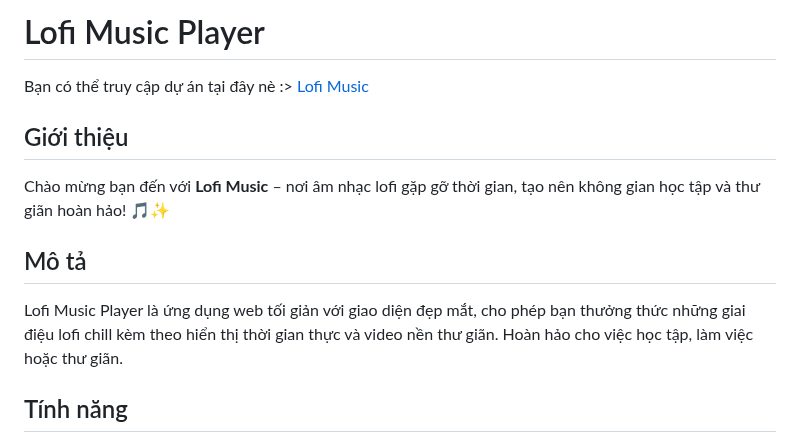
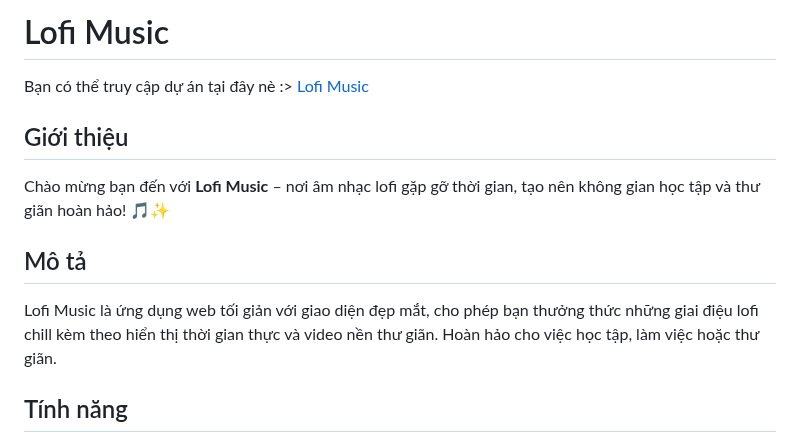
Before and after one commit to chunhanhoa/Music, a Markdown page: README.md, the part around the change. Drawn GitHub-style.

Commit message:
Lofi Update

```diff
--- a/README.md
+++ b/README.md
@@ -1,4 +1,4 @@
-# Lofi Music Player
+# Lofi Music
 
 Bạn có thể truy cập dự án tại đây nè :> [Lofi Music](https://chunhanhoa.github.io/Music/)
 
@@ -8,7 +8,7 @@ Chào mừng bạn đến với **Lofi Music** – nơi âm nhạc lofi gặp g
 
 ## Mô tả
 
-Lofi Music Player là ứng dụng web tối giản với giao diện đẹp mắt, cho phép bạn thưởng thức những giai điệu lofi chill kèm theo hiển thị thời gian thực và video nền thư giãn. Hoàn hảo cho việc học tập, làm việc hoặc thư giãn.
+Lofi Music là ứng dụng web tối giản với giao diện đẹp mắt, cho phép bạn thưởng thức những giai điệu lofi chill kèm theo hiển thị thời gian thực và video nền thư giãn. Hoàn hảo cho việc học tập, làm việc hoặc thư giãn.
 
 ## Tính năng
 
```
